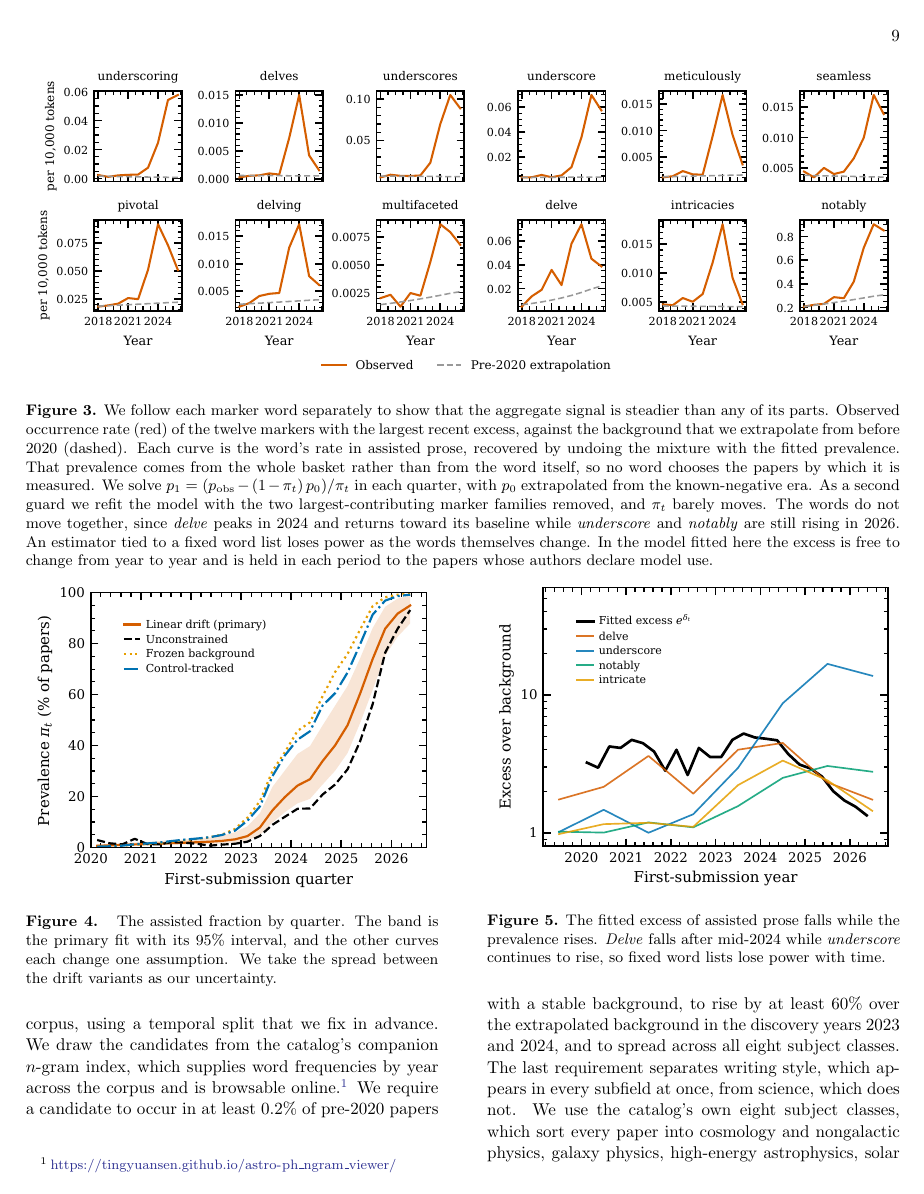
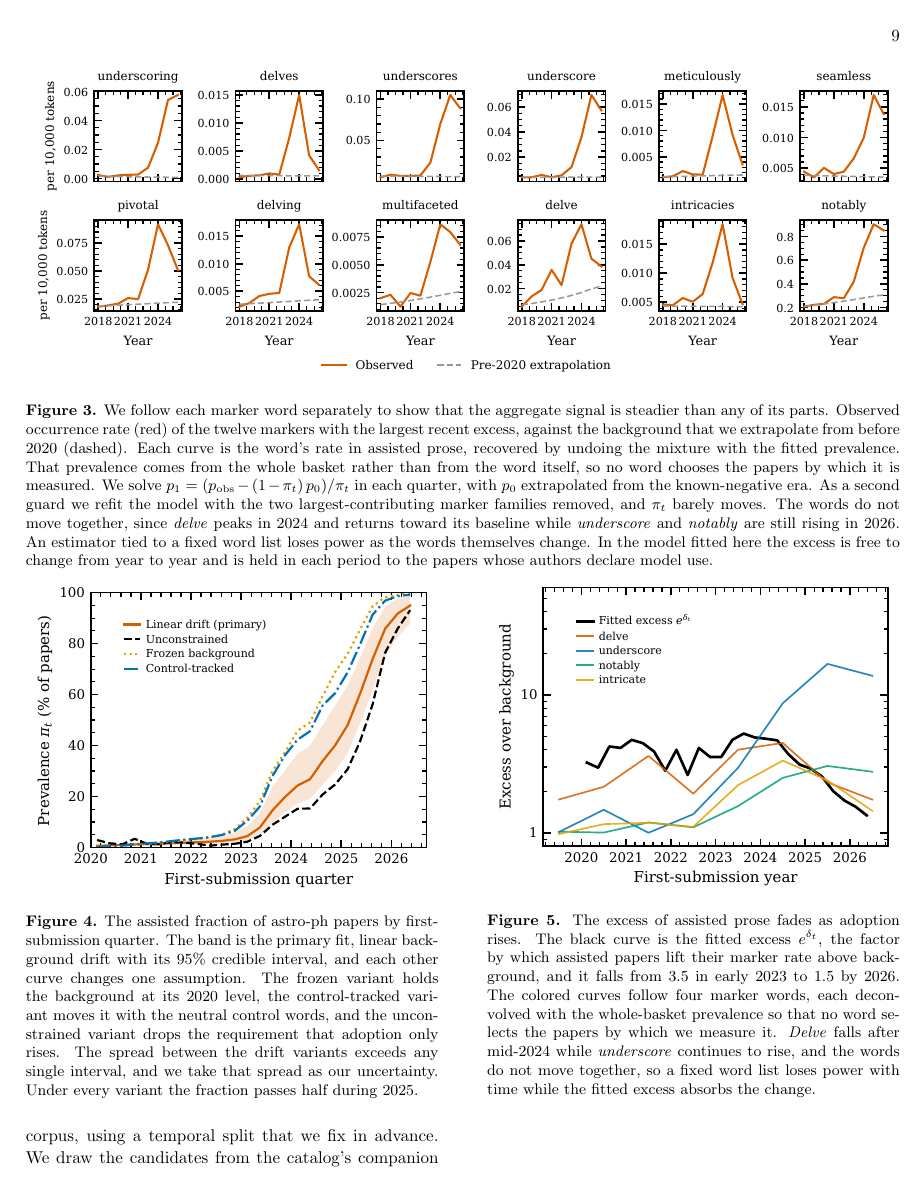
Before and after one commit to seratsaad/llm-in-astro-ph, a LaTeX paper (paper/main.tex): page 9 of 13 before the commit and page 9 of 14 after it. Compiled offline with pdfLaTeX.

Commit message:
Expand the captions of the three split figures

```diff
--- a/paper/main.tex
+++ b/paper/main.tex
@@ -250,7 +250,7 @@ The two injected quantities are the fraction of papers marked as assisted and th
 \begin{figure}[!t]
 \centering
 \includegraphics[width=\columnwidth]{figs/fig_prevalence.pdf}
-\caption{ The assisted fraction by quarter. The band is the primary fit with its 95\% interval, and the other curves each change one assumption. We take the spread between the drift variants as our uncertainty.\label{fig:results}}
+\caption{The assisted fraction of astro-ph papers by first-submission quarter. The band is the primary fit, linear background drift with its 95\% credible interval, and each other curve changes one assumption. The frozen variant holds the background at its 2020 level, the control-tracked variant moves it with the neutral control words, and the unconstrained variant drops the requirement that adoption only rises. The spread between the drift variants exceeds any single interval, and we take that spread as our uncertainty. Under every variant the fraction passes half during 2025.\label{fig:results}}
 \end{figure}
 
 \subsection{The assisted fraction}\label{sec:prevalence}
@@ -264,7 +264,7 @@ The estimand we adopt is narrow, the fraction of papers whose analyzed prose is
 \begin{figure}[!t]
 \centering
 \includegraphics[width=\columnwidth]{figs/fig_fading.pdf}
-\caption{The fitted excess of assisted prose falls while the prevalence rises. \textit{Delve} falls after mid-2024 while \textit{underscore} continues to rise, so fixed word lists lose power with time.\label{fig:fading}}
+\caption{The excess of assisted prose fades as adoption rises. The black curve is the fitted excess $e^{\delta_t}$, the factor by which assisted papers lift their marker rate above background, and it falls from \deltaEarly\ in early 2023 to \deltaLate\ by 2026. The colored curves follow four marker words, each deconvolved with the whole-basket prevalence so that no word selects the papers by which we measure it. \textit{Delve} falls after mid-2024 while \textit{underscore} continues to rise, and the words do not move together, so a fixed word list loses power with time while the fitted excess absorbs the change.\label{fig:fading}}
 \end{figure}
 
 \subsection{Time evolution of the marker excess}\label{sec:fading}
```
Also changed, not shown: paper/main.tex (2 more changed lines).
